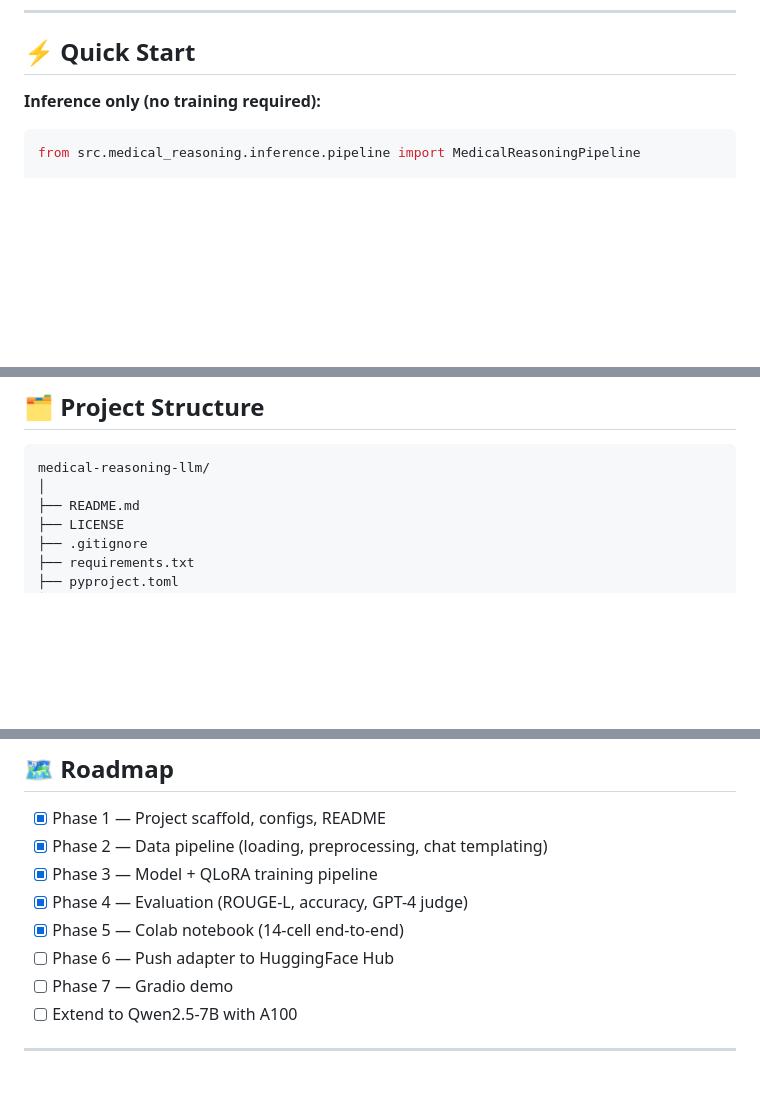
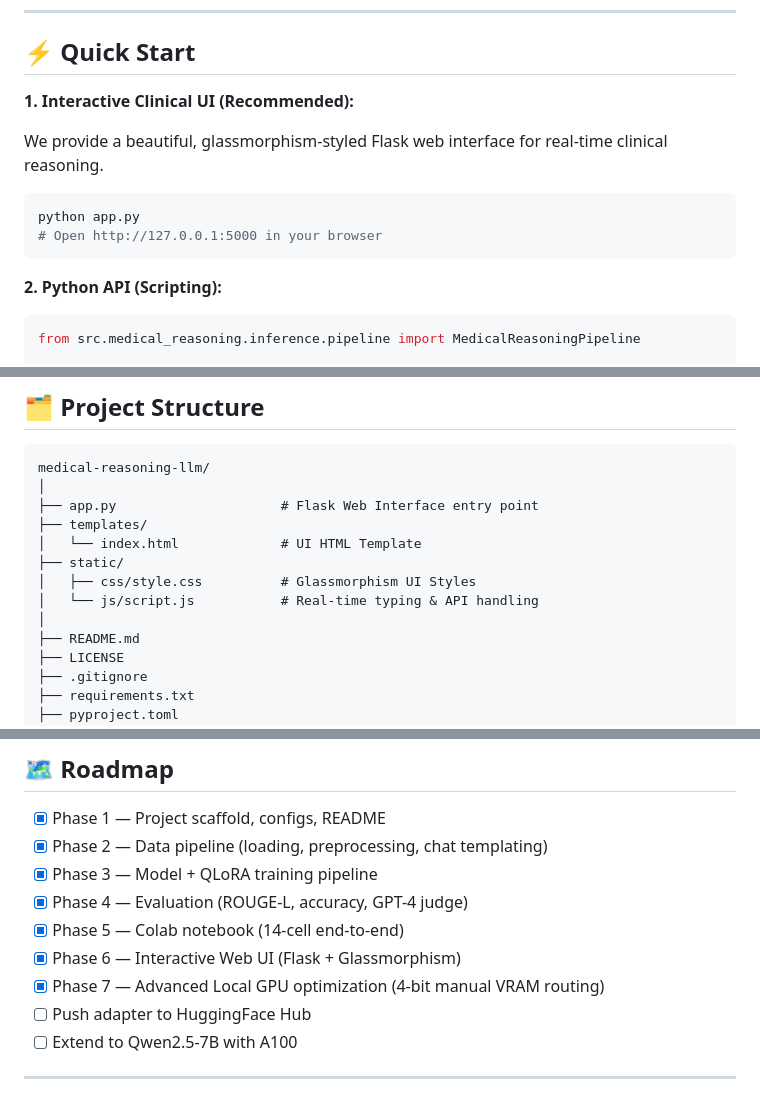
Before and after one commit to SandipAcharya/medical-reasoning-llm, a Markdown page: README.md, 3 parts joined by grey strips. GitHub-like rendering; blank space fills up the shorter version.

Commit message:
feat: finalize interactive web UI and implement 4-bit local GPU routing optimizations

````diff
--- a/README.md
+++ b/README.md
@@ -138,7 +138,16 @@ Training Setup:
 
 ## ⚡ Quick Start
 
-**Inference only (no training required):**
+**1. Interactive Clinical UI (Recommended):**
+
+We provide a beautiful, glassmorphism-styled Flask web interface for real-time clinical reasoning.
+
+```bash
+python app.py
+# Open http://127.0.0.1:5000 in your browser
+```
+
+**2. Python API (Scripting):**
 
 ```python
 from src.medical_reasoning.inference.pipeline import MedicalReasoningPipeline
@@ -323,6 +334,13 @@ python scripts/infer.py \
 ```
 medical-reasoning-llm/
 │
+├── app.py                     # Flask Web Interface entry point
+├── templates/
+│   └── index.html             # UI HTML Template
+├── static/
+│   ├── css/style.css          # Glassmorphism UI Styles
+│   └── js/script.js           # Real-time typing & API handling
+│
 ├── README.md
 ├── LICENSE
 ├── .gitignore
@@ -388,8 +406,9 @@ medical-reasoning-llm/
 - [x] Phase 3 — Model + QLoRA training pipeline
 - [x] Phase 4 — Evaluation (ROUGE-L, accuracy, GPT-4 judge)
 - [x] Phase 5 — Colab notebook (14-cell end-to-end)
-- [ ] Phase 6 — Push adapter to HuggingFace Hub
-- [ ] Phase 7 — Gradio demo
+- [x] Phase 6 — Interactive Web UI (Flask + Glassmorphism)
+- [x] Phase 7 — Advanced Local GPU optimization (4-bit manual VRAM routing)
+- [ ] Push adapter to HuggingFace Hub
 - [ ] Extend to Qwen2.5-7B with A100
 
 ---
````
Also changed, not shown: other parts of README.md (+3 -1 lines).
